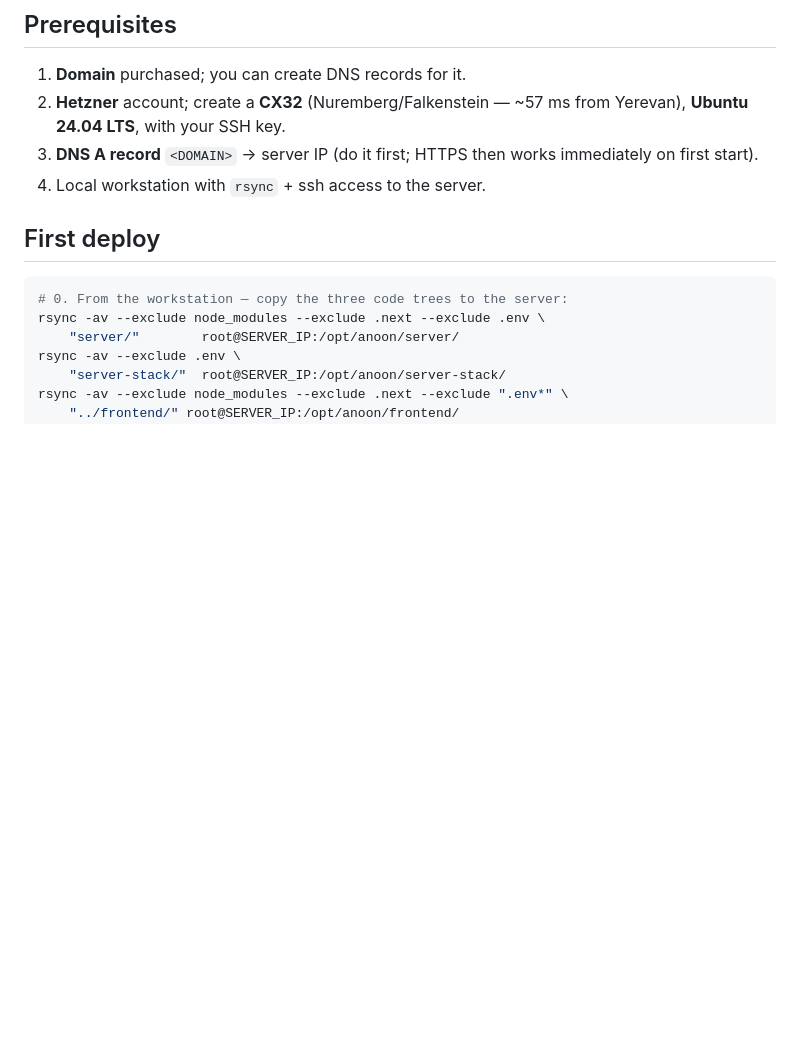
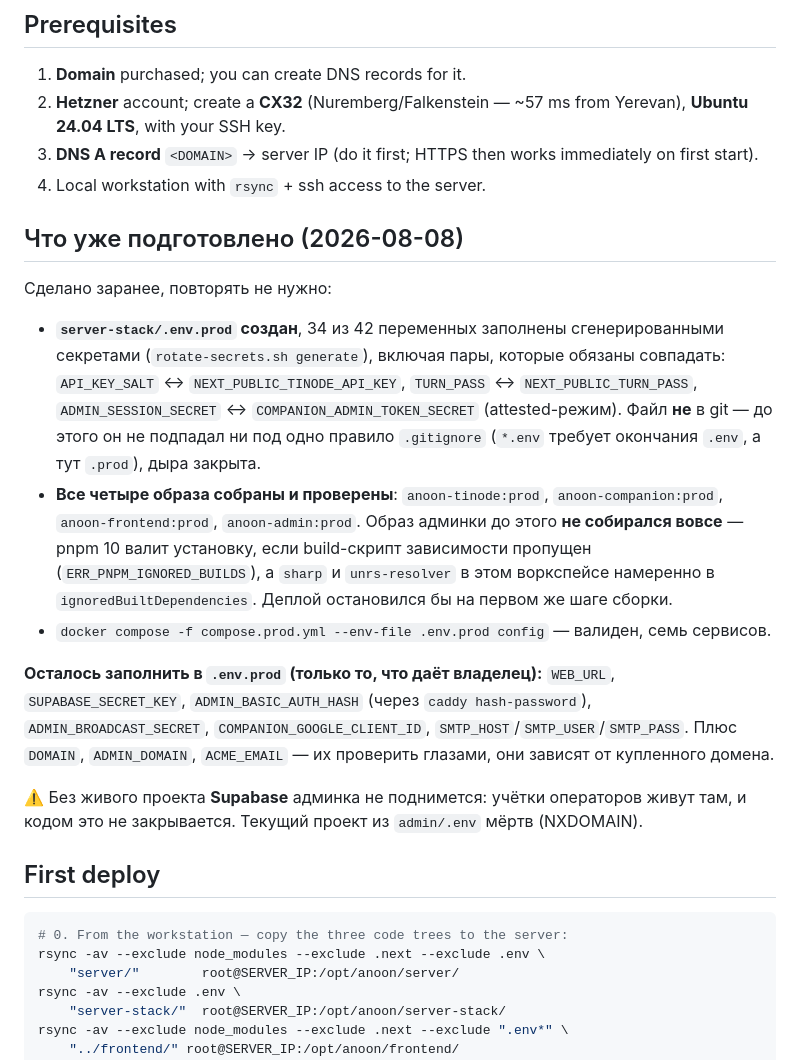
Before and after one commit to XxHaykxX/Anoon, a Markdown page: server-stack/DEPLOY-PROD.md, the part around the change. GitHub-like rendering; blank space fills up the shorter version.

Commit message:
docs(deploy): what is already prepared, and what only the owner can fill in
Co-Authored-By: Claude Opus 5 (1M context) <noreply@anthropic.com>

```diff
--- a/server-stack/DEPLOY-PROD.md
+++ b/server-stack/DEPLOY-PROD.md
@@ -31,6 +31,36 @@ with `NEXT_PUBLIC_SAME_ORIGIN=1` and no backend hostnames are baked in.
 3. **DNS A record** `<DOMAIN>` → server IP (do it first; HTTPS then works
    immediately on first start).
 4. Local workstation with `rsync` + ssh access to the server.
+
+## Что уже подготовлено (2026-08-08)
+
+Сделано заранее, повторять не нужно:
+
+- **`server-stack/.env.prod` создан**, 34 из 42 переменных заполнены
+  сгенерированными секретами (`rotate-secrets.sh generate`), включая пары,
+  которые обязаны совпадать: `API_KEY_SALT` ↔ `NEXT_PUBLIC_TINODE_API_KEY`,
+  `TURN_PASS` ↔ `NEXT_PUBLIC_TURN_PASS`, `ADMIN_SESSION_SECRET` ↔
+  `COMPANION_ADMIN_TOKEN_SECRET` (attested-режим). Файл **не** в git —
+  до этого он не подпадал ни под одно правило `.gitignore` (`*.env` требует
+  окончания `.env`, а тут `.prod`), дыра закрыта.
+- **Все четыре образа собраны и проверены**: `anoon-tinode:prod`,
+  `anoon-companion:prod`, `anoon-frontend:prod`, `anoon-admin:prod`.
+  Образ админки до этого **не собирался вовсе** — pnpm 10 валит установку, если
+  build-скрипт зависимости пропущен (`ERR_PNPM_IGNORED_BUILDS`), а `sharp` и
+  `unrs-resolver` в этом воркспейсе намеренно в `ignoredBuiltDependencies`.
+  Деплой остановился бы на первом же шаге сборки.
+- `docker compose -f compose.prod.yml --env-file .env.prod config` — валиден,
+  семь сервисов.
+
+**Осталось заполнить в `.env.prod` (только то, что даёт владелец):**
+`WEB_URL`, `SUPABASE_SECRET_KEY`, `ADMIN_BASIC_AUTH_HASH` (через
+`caddy hash-password`), `ADMIN_BROADCAST_SECRET`, `COMPANION_GOOGLE_CLIENT_ID`,
+`SMTP_HOST`/`SMTP_USER`/`SMTP_PASS`. Плюс `DOMAIN`, `ADMIN_DOMAIN`,
+`ACME_EMAIL` — их проверить глазами, они зависят от купленного домена.
+
+⚠️ Без живого проекта **Supabase** админка не поднимется: учётки операторов
+живут там, и кодом это не закрывается. Текущий проект из `admin/.env` мёртв
+(NXDOMAIN).
 
 ## First deploy
 
```
